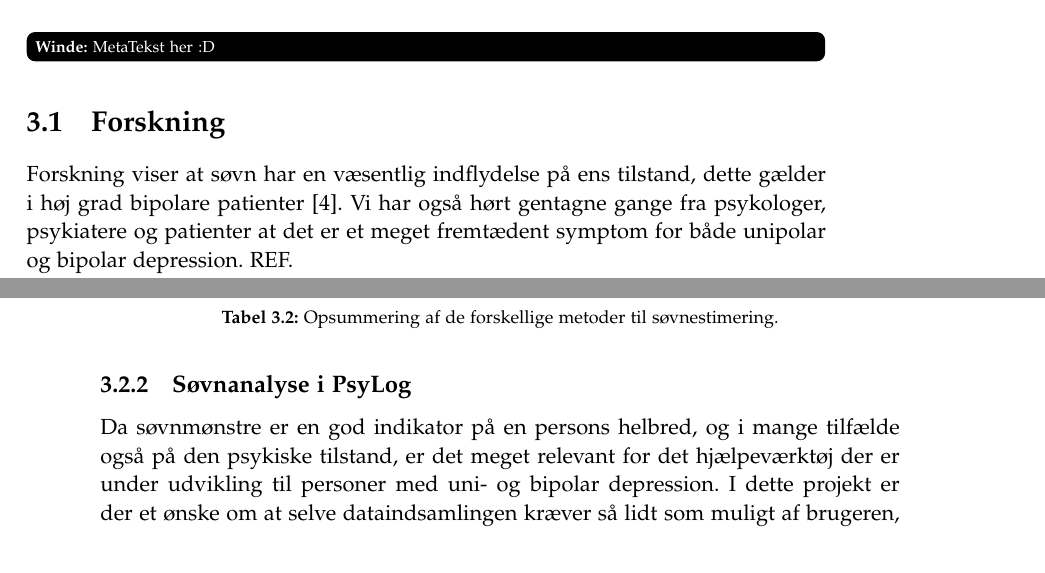
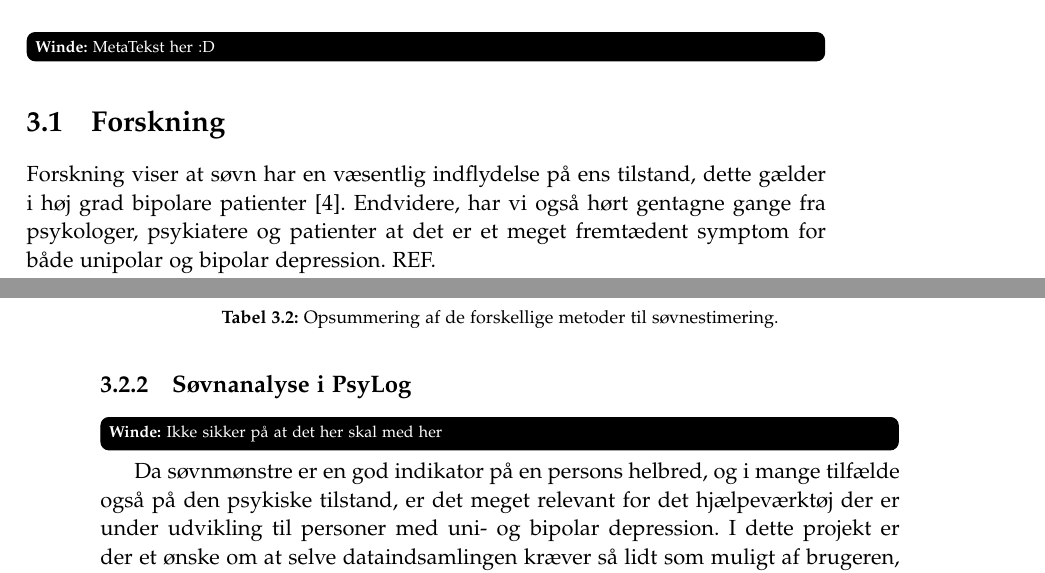
Before and after one commit to lgrave11/P8-Report, a LaTeX thesis (Report/master.tex, which reads Report/indhold/analyse/forskning.tex, Report/indhold/analyse/metode_valg.tex): two parts of pages 9 and 14 of 24, joined at a grey line, cut so that both start at the same text. Compiled offline with pdfLaTeX; a LaTeX package or settings file that is missing is left out.

Commit message:
Lidt rettelser

```diff
--- a/Report/indhold/analyse/forskning.tex
+++ b/Report/indhold/analyse/forskning.tex
@@ -1,5 +1,5 @@
 Forskning viser at søvn har en væsentlig indflydelse på ens tilstand, dette gælder i høj grad bipolare patienter \citep{CPSP:CPSP1164}.
-Vi har også hørt gentagne gange fra psykologer, psykiatere og patienter at det er et meget fremtædent symptom for både unipolar og bipolar depression. REF.
+Endvidere, har vi også hørt gentagne gange fra psykologer, psykiatere og patienter at det er et meget fremtædent symptom for både unipolar og bipolar depression. REF.
 
 Det viser sig at en regelmæssig søvn-vågen cykel er særdeles vigtig for bipolare patienter.
 Eksempelvis kan mangel på søvn medføre større risiko for at gå ind i en mani- eller depressions-periode \citep{CPSP:CPSP1164}.
--- a/Report/indhold/analyse/metode_valg.tex
+++ b/Report/indhold/analyse/metode_valg.tex
@@ -22,6 +22,7 @@ For at give et overblik over de forskellige metoder og teknikker opsummeres de i
 \winde{Skal også forklares i tekst, samt skrive hvad for nogle man burde overveje at bruge}
 
 \subsection{Søvnanalyse i PsyLog}
+\winde{Ikke sikker på at det her skal med her}
 Da søvnmønstre er en god indikator på en persons helbred, og i mange tilfælde også på den psykiske tilstand, er det meget relevant for det hjælpeværktøj der er under udvikling til personer med uni- og bipolar depression.
 I dette projekt er der et ønske om at selve dataindsamlingen kræver så lidt som muligt af brugeren, hvor det foretrukne er at brugeren bruger sin telefon og agerer i sin hverdag som de plejer.
 
```
